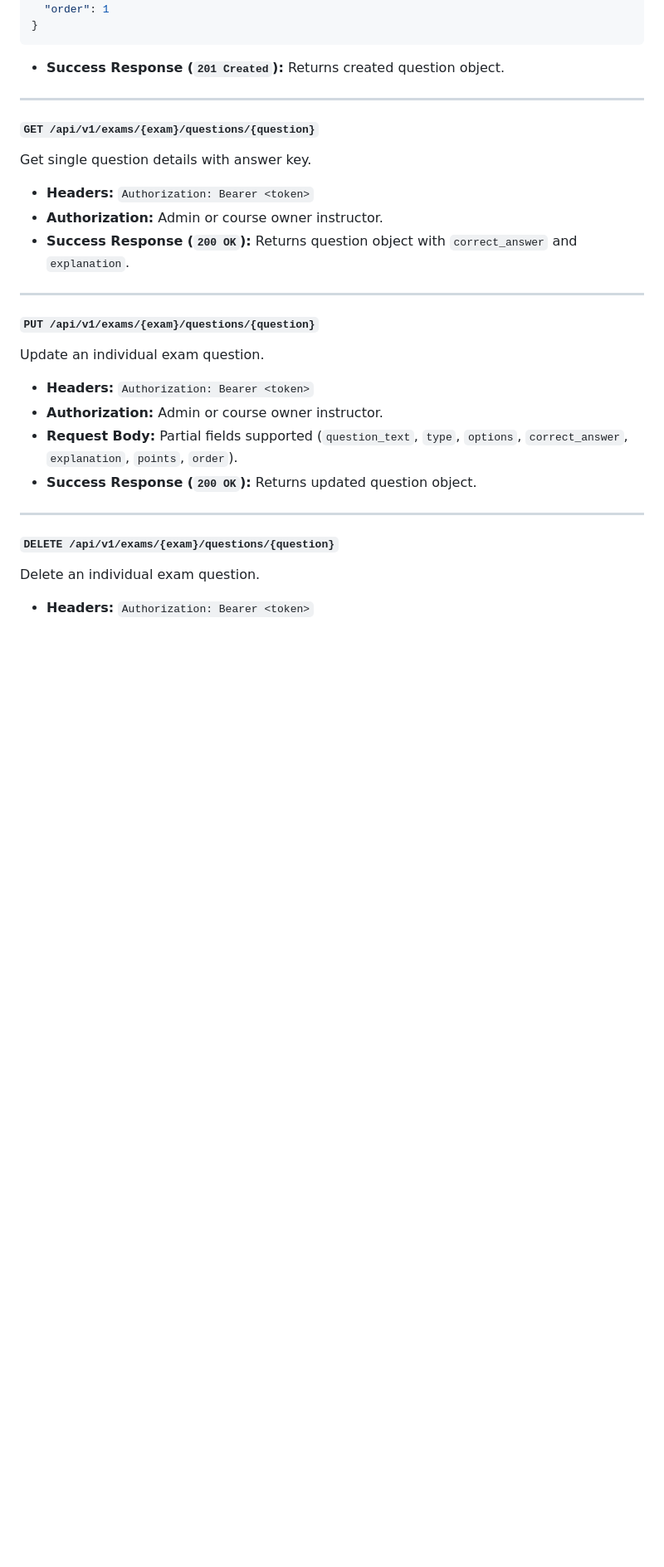
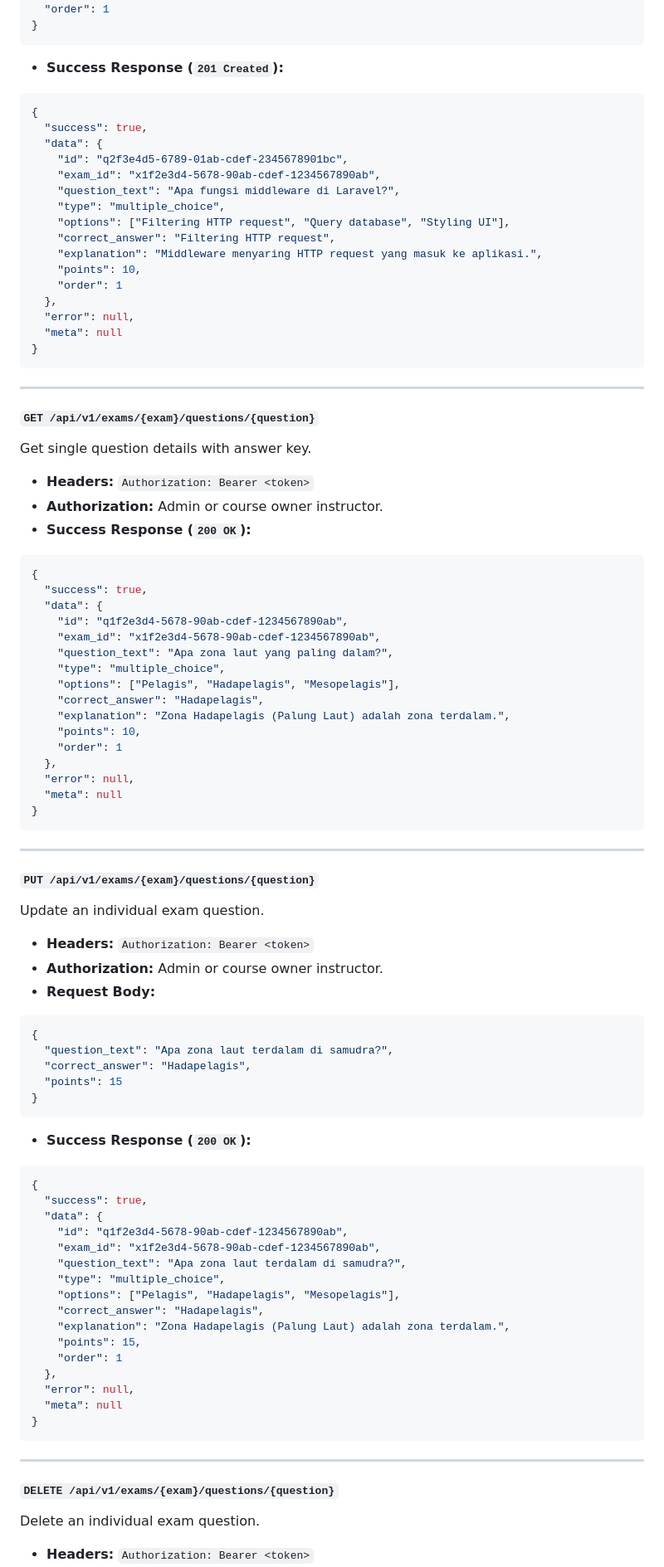
Before and after one commit to RakhaFR/EduWave, a Markdown page: backend/README.md, the part around one of its changes. Shown at 83% size. GitHub-like rendering; blank space fills up the shorter version.

````diff
--- a/backend/README.md
+++ b/backend/README.md
@@ -1275,7 +1315,25 @@ Add a new question to an exam.
   "order": 1
 }
 ```
-* **Success Response (`201 Created`):** Returns created question object.
+* **Success Response (`201 Created`):**
+```json
+{
+  "success": true,
+  "data": {
+    "id": "q2f3e4d5-6789-01ab-cdef-2345678901bc",
+    "exam_id": "x1f2e3d4-5678-90ab-cdef-1234567890ab",
+    "question_text": "Apa fungsi middleware di Laravel?",
+    "type": "multiple_choice",
+    "options": ["Filtering HTTP request", "Query database", "Styling UI"],
+    "correct_answer": "Filtering HTTP request",
+    "explanation": "Middleware menyaring HTTP request yang masuk ke aplikasi.",
+    "points": 10,
+    "order": 1
+  },
+  "error": null,
+  "meta": null
+}
+```
 
 ---
 
@@ -1284,7 +1342,25 @@ Get single question details with answer key.
 
 * **Headers:** `Authorization: Bearer <token>`
 * **Authorization:** Admin or course owner instructor.
-* **Success Response (`200 OK`):** Returns question object with `correct_answer` and `explanation`.
+* **Success Response (`200 OK`):**
+```json
+{
+  "success": true,
+  "data": {
+    "id": "q1f2e3d4-5678-90ab-cdef-1234567890ab",
+    "exam_id": "x1f2e3d4-5678-90ab-cdef-1234567890ab",
+    "question_text": "Apa zona laut yang paling dalam?",
+    "type": "multiple_choice",
+    "options": ["Pelagis", "Hadapelagis", "Mesopelagis"],
+    "correct_answer": "Hadapelagis",
+    "explanation": "Zona Hadapelagis (Palung Laut) adalah zona terdalam.",
+    "points": 10,
+    "order": 1
+  },
+  "error": null,
+  "meta": null
+}
+```
 
 ---
 
@@ -1293,8 +1369,33 @@ Update an individual exam question.
 
 * **Headers:** `Authorization: Bearer <token>`
 * **Authorization:** Admin or course owner instructor.
-* **Request Body:** Partial fields supported (`question_text`, `type`, `options`, `correct_answer`, `explanation`, `points`, `order`).
-* **Success Response (`200 OK`):** Returns updated question object.
+* **Request Body:**
+```json
+{
+  "question_text": "Apa zona laut terdalam di samudra?",
+  "correct_answer": "Hadapelagis",
+  "points": 15
+}
+```
+* **Success Response (`200 OK`):**
+```json
+{
+  "success": true,
+  "data": {
+    "id": "q1f2e3d4-5678-90ab-cdef-1234567890ab",
+    "exam_id": "x1f2e3d4-5678-90ab-cdef-1234567890ab",
+    "question_text": "Apa zona laut terdalam di samudra?",
+    "type": "multiple_choice",
+    "options": ["Pelagis", "Hadapelagis", "Mesopelagis"],
+    "correct_answer": "Hadapelagis",
+    "explanation": "Zona Hadapelagis (Palung Laut) adalah zona terdalam.",
+    "points": 15,
+    "order": 1
+  },
+  "error": null,
+  "meta": null
+}
+```
 
 ---
 
````
Also changed, not shown: other parts of backend/README.md (+52 -4 lines).
